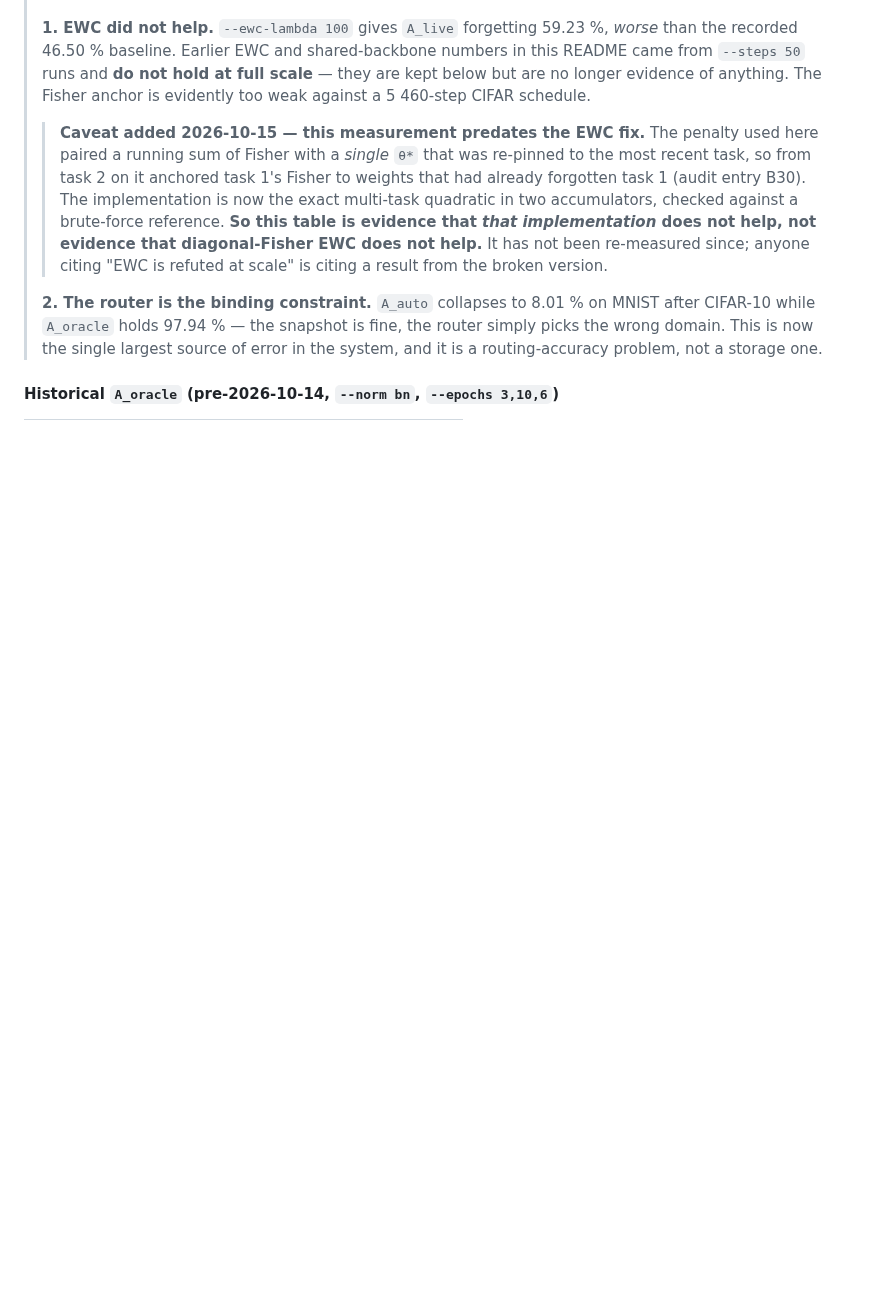
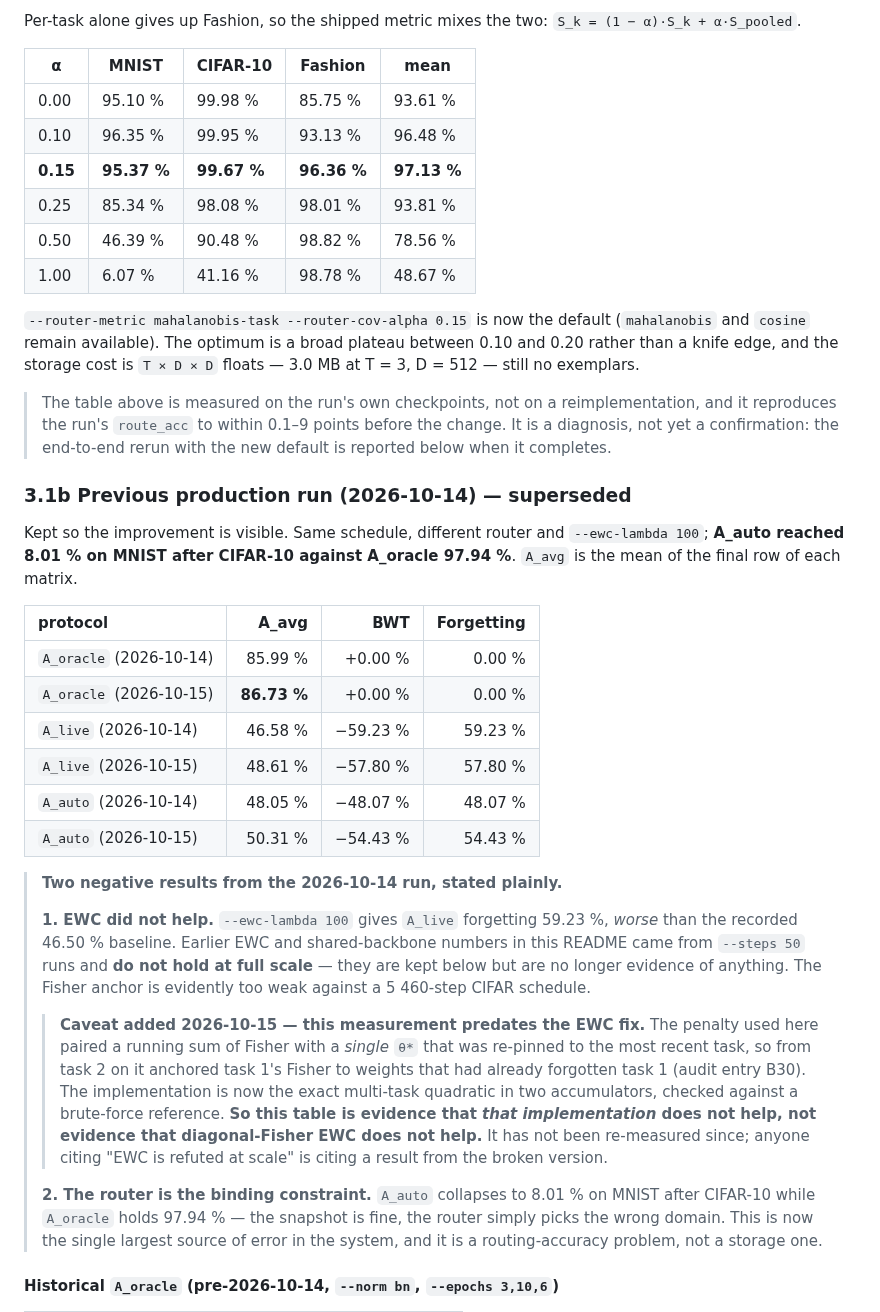
Before and after one commit to AustraliaSilver/AML, a Markdown page: README.md, the part around one of its changes. GitHub-like rendering; blank space fills up the shorter version.

```diff
--- a/README.md
+++ b/README.md
@@ -129,3 +180,41 @@ both later tasks.
+Per-task alone gives up Fashion, so the shipped metric mixes the two:
+`S_k = (1 − α)·S_k + α·S_pooled`.
+
+| α | MNIST | CIFAR-10 | Fashion | mean |
+|---|---|---|---|---|
+| 0.00 | 95.10 % | 99.98 % | 85.75 % | 93.61 % |
+| 0.10 | 96.35 % | 99.95 % | 93.13 % | 96.48 % |
+| **0.15** | **95.37 %** | **99.67 %** | **96.36 %** | **97.13 %** |
+| 0.25 | 85.34 % | 98.08 % | 98.01 % | 93.81 % |
+| 0.50 | 46.39 % | 90.48 % | 98.82 % | 78.56 % |
+| 1.00 | 6.07 % | 41.16 % | 98.78 % | 48.67 % |
+
+`--router-metric mahalanobis-task --router-cov-alpha 0.15` is now the default
+(`mahalanobis` and `cosine` remain available). The optimum is a broad plateau
+between 0.10 and 0.20 rather than a knife edge, and the storage cost is
+`T × D × D` floats — 3.0 MB at T = 3, D = 512 — still no exemplars.
+
+> The table above is measured on the run's own checkpoints, not on a
+> reimplementation, and it reproduces the run's `route_acc` to within 0.1–9
+> points before the change. It is a diagnosis, not yet a confirmation: the
+> end-to-end rerun with the new default is reported below when it completes.
+
+### 3.1b Previous production run (2026-10-14) — superseded
+
+Kept so the improvement is visible. Same schedule, different router and
+`--ewc-lambda 100`; **A_auto reached 8.01 % on MNIST after CIFAR-10 against
+A_oracle 97.94 %**. `A_avg` is the mean of the final row of each matrix.
+
+| protocol | A_avg | BWT | Forgetting |
+| :-- | --: | --: | --: |
+| `A_oracle` (2026-10-14) | 85.99 % | +0.00 % | 0.00 % |
+| `A_oracle` (2026-10-15) | **86.73 %** | +0.00 % | 0.00 % |
+| `A_live` (2026-10-14) | 46.58 % | −59.23 % | 59.23 % |
+| `A_live` (2026-10-15) | 48.61 % | −57.80 % | 57.80 % |
+| `A_auto` (2026-10-14) | 48.05 % | −48.07 % | 48.07 % |
+| `A_auto` (2026-10-15) | 50.31 % | −54.43 % | 54.43 % |
+
+> **Two negative results from the 2026-10-14 run, stated plainly.**
 >
 > **1. EWC did not help.** `--ewc-lambda 100` gives `A_live` forgetting 59.23 %,
 > *worse* than the recorded 46.50 % baseline. Earlier EWC and shared-backbone
```
Also changed, not shown: other parts of README.md (+69 -18 lines).
